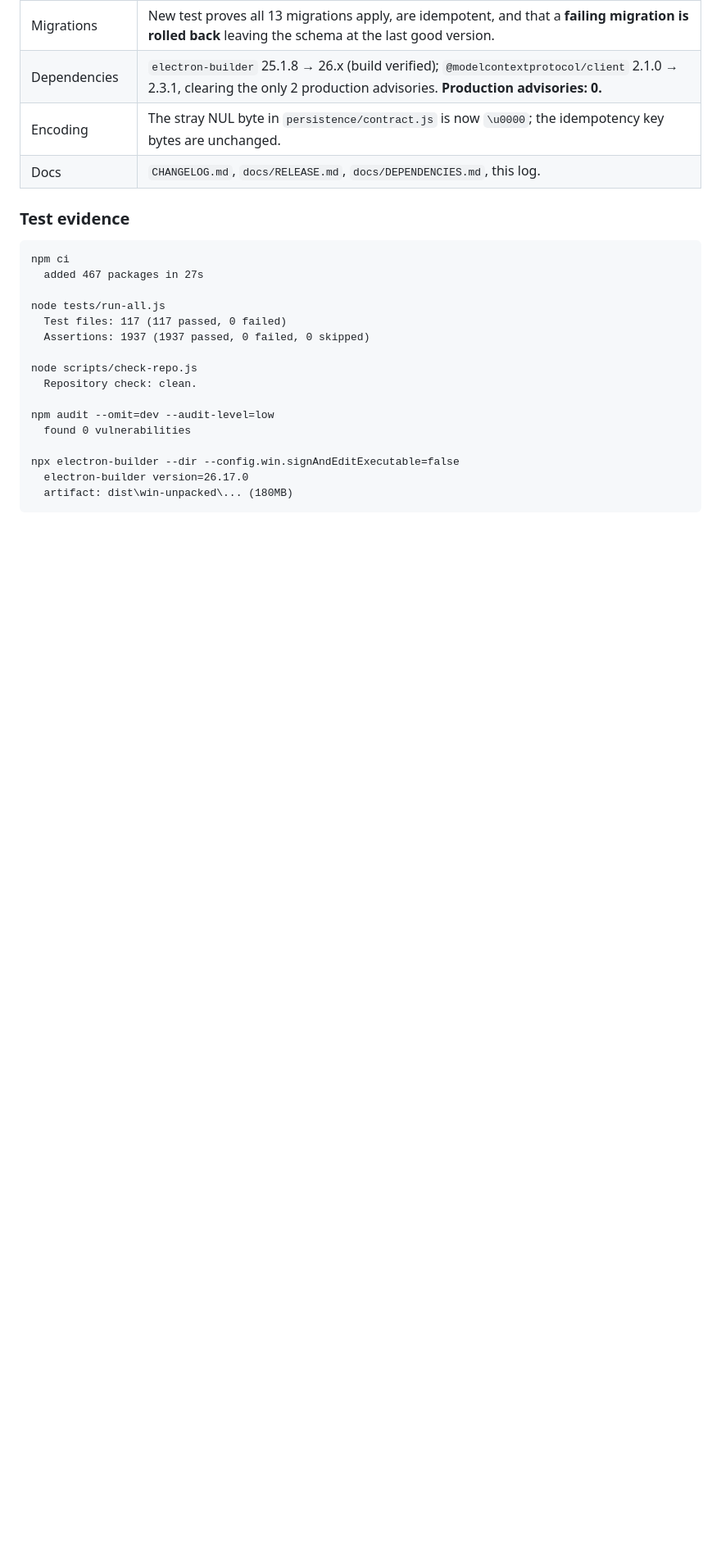
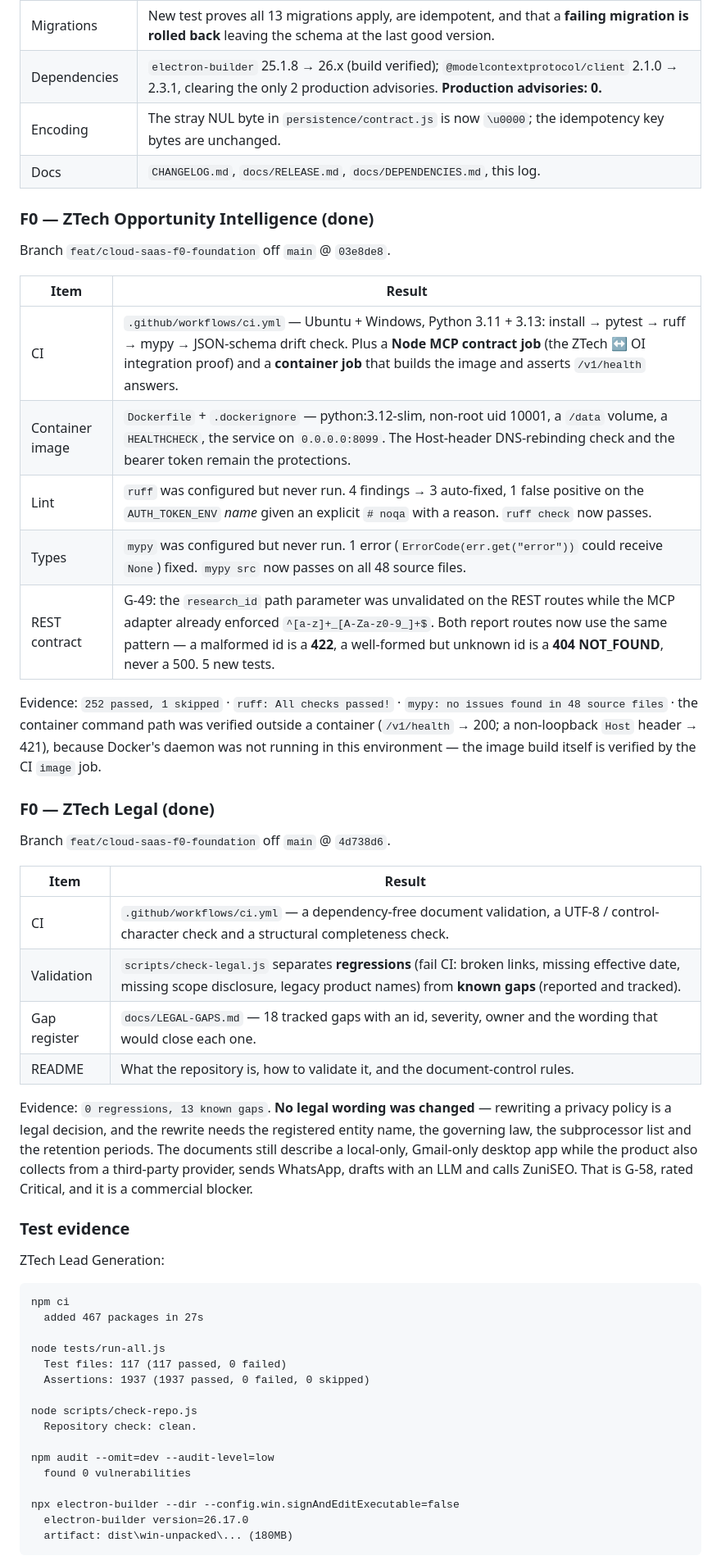
Before and after one commit to z-sops/ZTech-Lead-Generation, a Markdown page: docs/PROJECT-UPDATE.md, the part around one of its changes. Shown at 82% size. GitHub-like rendering; blank space fills up the shorter version.

````diff
--- a/docs/PROJECT-UPDATE.md
+++ b/docs/PROJECT-UPDATE.md
@@ -71,7 +71,46 @@ The audit's most consequential findings:
 | Encoding | The stray NUL byte in `persistence/contract.js` is now `\u0000`; the idempotency key bytes are unchanged. |
 | Docs | `CHANGELOG.md`, `docs/RELEASE.md`, `docs/DEPENDENCIES.md`, this log. |
 
+### F0 — ZTech Opportunity Intelligence (done)
+
+Branch `feat/cloud-saas-f0-foundation` off `main` @ `03e8de8`.
+
+| Item | Result |
+|---|---|
+| CI | `.github/workflows/ci.yml` — Ubuntu + Windows, Python 3.11 + 3.13: install → pytest → ruff → mypy → JSON-schema drift check. Plus a **Node MCP contract job** (the ZTech ↔ OI integration proof) and a **container job** that builds the image and asserts `/v1/health` answers. |
+| Container image | `Dockerfile` + `.dockerignore` — python:3.12-slim, non-root uid 10001, a `/data` volume, a `HEALTHCHECK`, the service on `0.0.0.0:8099`. The Host-header DNS-rebinding check and the bearer token remain the protections. |
+| Lint | `ruff` was configured but never run. 4 findings → 3 auto-fixed, 1 false positive on the `AUTH_TOKEN_ENV` *name* given an explicit `# noqa` with a reason. `ruff check` now passes. |
+| Types | `mypy` was configured but never run. 1 error (`ErrorCode(err.get("error"))` could receive `None`) fixed. `mypy src` now passes on all 48 source files. |
+| REST contract | G-49: the `research_id` path parameter was unvalidated on the REST routes while the MCP adapter already enforced `^[a-z]+_[A-Za-z0-9_]+$`. Both report routes now use the same pattern — a malformed id is a **422**, a well-formed but unknown id is a **404 NOT_FOUND**, never a 500. 5 new tests. |
+
+Evidence: `252 passed, 1 skipped` · `ruff: All checks passed!` ·
+`mypy: no issues found in 48 source files` · the container command path was
+verified outside a container (`/v1/health` → 200; a non-loopback `Host` header
+→ 421), because Docker's daemon was not running in this environment — the
+image build itself is verified by the CI `image` job.
+
+### F0 — ZTech Legal (done)
+
+Branch `feat/cloud-saas-f0-foundation` off `main` @ `4d738d6`.
+
+| Item | Result |
+|---|---|
+| CI | `.github/workflows/ci.yml` — a dependency-free document validation, a UTF-8 / control-character check and a structural completeness check. |
+| Validation | `scripts/check-legal.js` separates **regressions** (fail CI: broken links, missing effective date, missing scope disclosure, legacy product names) from **known gaps** (reported and tracked). |
+| Gap register | `docs/LEGAL-GAPS.md` — 18 tracked gaps with an id, severity, owner and the wording that would close each one. |
+| README | What the repository is, how to validate it, and the document-control rules. |
+
+Evidence: `0 regressions, 13 known gaps`. **No legal wording was changed** —
+rewriting a privacy policy is a legal decision, and the rewrite needs the
+registered entity name, the governing law, the subprocessor list and the
+retention periods. The documents still describe a local-only, Gmail-only
+desktop app while the product also collects from a third-party provider, sends
+WhatsApp, drafts with an LLM and calls ZuniSEO. That is G-58, rated Critical,
+and it is a commercial blocker.
+
 ### Test evidence
+
+ZTech Lead Generation:
 
 ```
 npm ci
````
Also changed, not shown: other parts of docs/PROJECT-UPDATE.md (+35 -3 lines).
